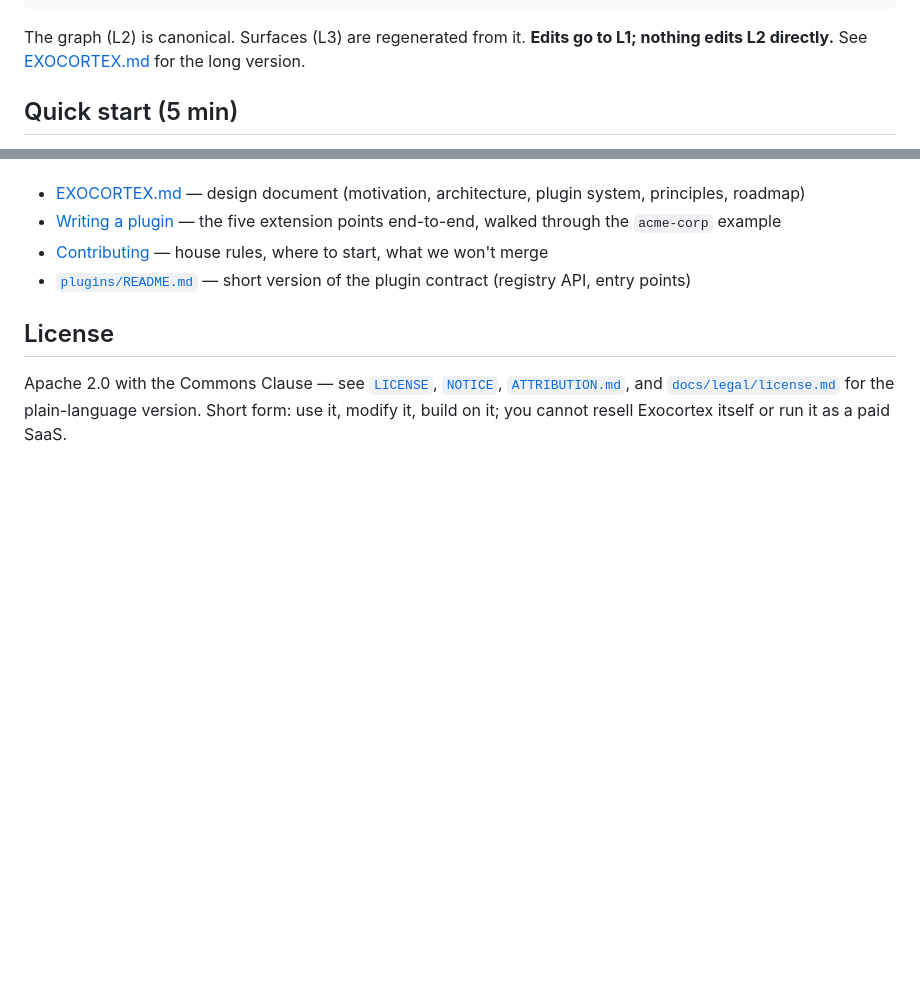
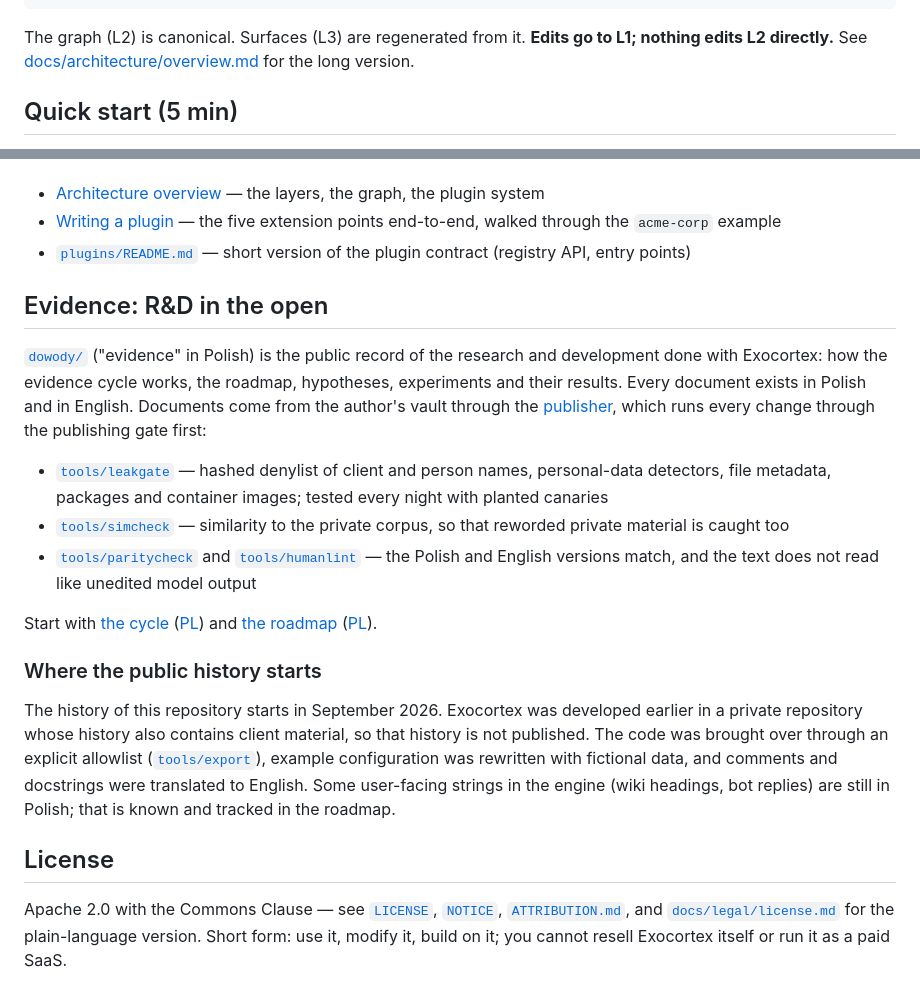
Before and after one commit to hretheum/exocortex-public, a Markdown page: README.md, 2 parts joined by grey strips. Drawn GitHub-style; blank space fills up the shorter version.

Commit message:
README: link the evidence folder and the gate, explain where the public history starts, fix broken links
Co-Authored-By: Claude Opus 5.5 <noreply@anthropic.com>
Claude-Session: https://claude.ai/code/session_01VK4BBK25GG9Fpq5MX72Ao7

```diff
--- a/README.md
+++ b/README.md
@@ -86,7 +86,7 @@ You probably do *not* want Exocortex if:
 
 The graph (L2) is canonical. Surfaces (L3) are regenerated from it.
 **Edits go to L1; nothing edits L2 directly.** See
-[EXOCORTEX.md](EXOCORTEX.md) for the long version.
+[docs/architecture/overview.md](docs/architecture/overview.md) for the long version.
 
 ## Quick start (5 min)
 
@@ -109,13 +109,42 @@ Full docs site: **<https://hretheum.github.io/exocortex/>**
 (also browsable as Markdown under [`docs/`](docs/)).
 
-- [EXOCORTEX.md](EXOCORTEX.md) — design document (motivation,
-  architecture, plugin system, principles, roadmap)
-- [Writing a plugin](docs/writing-a-plugin.md) — the five extension
+- [Architecture overview](docs/architecture/overview.md) — the layers,
+  the graph, the plugin system
+- [Writing a plugin](docs/guides/writing-a-plugin.md) — the five extension
   points end-to-end, walked through the `acme-corp` example
-- [Contributing](docs/contributing.md) — house rules, where to start,
-  what we won't merge
 - [`plugins/README.md`](plugins/README.md) — short version of the
   plugin contract (registry API, entry points)
+
+## Evidence: R&D in the open
+
+[`dowody/`](dowody/) ("evidence" in Polish) is the public record of the
+research and development done with Exocortex: how the evidence cycle works,
+the roadmap, hypotheses, experiments and their results. Every document exists
+in Polish and in English. Documents come from the author's vault through the
+[publisher](deploy/publisher/), which runs every change through the
+publishing gate first:
+
+- [`tools/leakgate`](tools/leakgate/) — hashed denylist of client and person
+  names, personal-data detectors, file metadata, packages and container
+  images; tested every night with planted canaries
+- [`tools/simcheck`](tools/simcheck/) — similarity to the private corpus, so
+  that reworded private material is caught too
+- [`tools/paritycheck`](tools/paritycheck/) and
+  [`tools/humanlint`](tools/humanlint/) — the Polish and English versions
+  match, and the text does not read like unedited model output
+
+Start with [the cycle](dowody/en/01-cycle.md) ([PL](dowody/pl/01-cycle.md))
+and [the roadmap](dowody/en/02-roadmap.md) ([PL](dowody/pl/02-roadmap.md)).
+
+### Where the public history starts
+
+The history of this repository starts in September 2026. Exocortex was
+developed earlier in a private repository whose history also contains client
+material, so that history is not published. The code was brought over through
+an explicit allowlist ([`tools/export`](tools/export/)), example configuration
+was rewritten with fictional data, and comments and docstrings were
+translated to English. Some user-facing strings in the engine (wiki headings,
+bot replies) are still in Polish; that is known and tracked in the roadmap.
 
 ## License
 
```
Also changed, not shown: other parts of README.md (+1 -1 lines).
